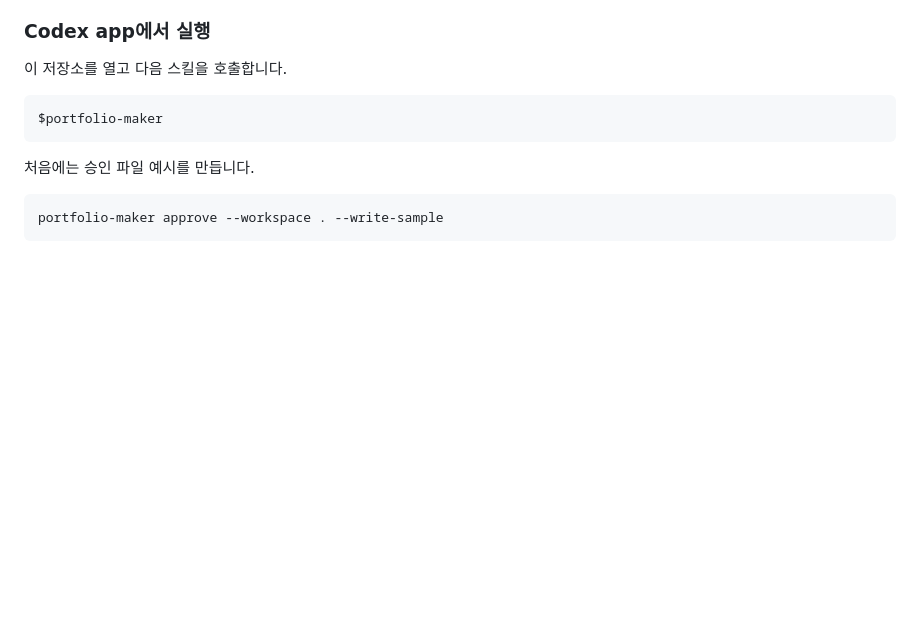
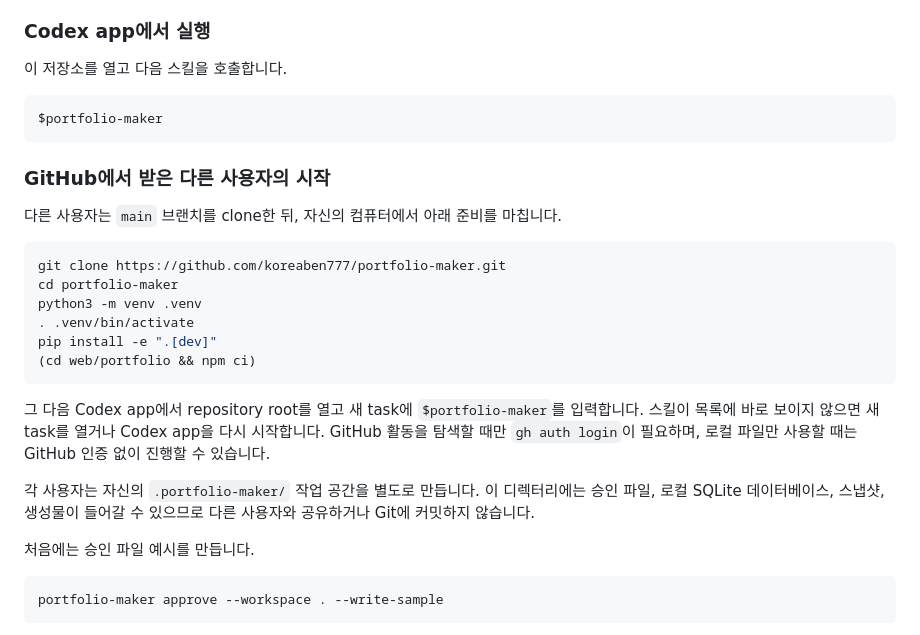
Before and after one commit to koreaben777/portfolio-maker, a Markdown page: README.md, the part around the change. Drawn GitHub-style; blank space fills up the shorter version.

Commit message:
docs: add GitHub Codex onboarding

````diff
--- a/README.md
+++ b/README.md
@@ -70,6 +70,27 @@ cd ../..
 ```text
 $portfolio-maker
 ```
+
+### GitHub에서 받은 다른 사용자의 시작
+
+다른 사용자는 `main` 브랜치를 clone한 뒤, 자신의 컴퓨터에서 아래 준비를 마칩니다.
+
+```bash
+git clone https://github.com/koreaben777/portfolio-maker.git
+cd portfolio-maker
+python3 -m venv .venv
+. .venv/bin/activate
+pip install -e ".[dev]"
+(cd web/portfolio && npm ci)
+```
+
+그 다음 Codex app에서 repository root를 열고 새 task에 `$portfolio-maker`를 입력합니다.
+스킬이 목록에 바로 보이지 않으면 새 task를 열거나 Codex app을 다시 시작합니다. GitHub 활동을
+탐색할 때만 `gh auth login`이 필요하며, 로컬 파일만 사용할 때는 GitHub 인증 없이 진행할 수 있습니다.
+
+각 사용자는 자신의 `.portfolio-maker/` 작업 공간을 별도로 만듭니다. 이 디렉터리에는 승인 파일,
+로컬 SQLite 데이터베이스, 스냅샷, 생성물이 들어갈 수 있으므로 다른 사용자와 공유하거나 Git에
+커밋하지 않습니다.
 
 처음에는 승인 파일 예시를 만듭니다.
 
````
